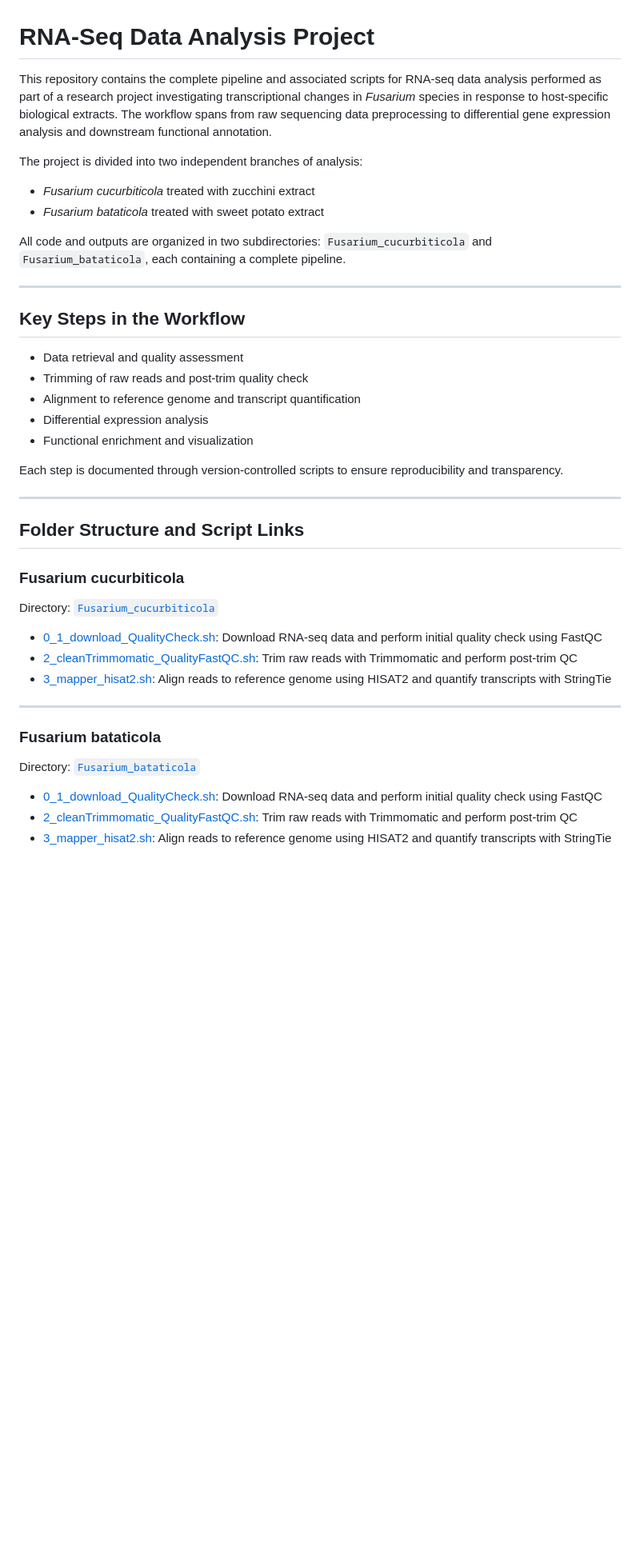
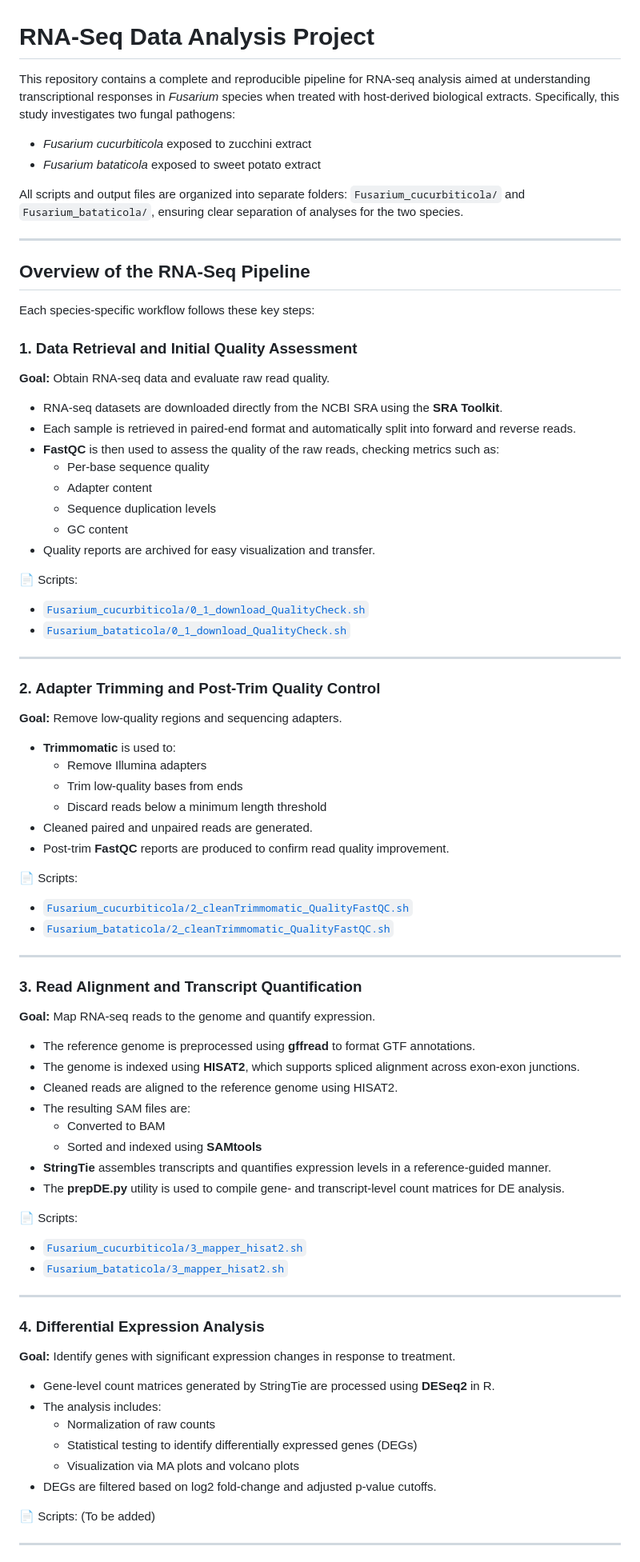
Before and after one commit to ArpanPrj/MyReproducibilityProject, a Markdown page: README.md, the part around one of its changes. Shown at 80% size. Drawn GitHub-style; blank space fills up the shorter version.

Commit message:
changing commit

```diff
--- a/README.md
+++ b/README.md
@@ -1,44 +1,85 @@
 # RNA-Seq Data Analysis Project
 
-This repository contains the complete pipeline and associated scripts for RNA-seq data analysis performed as part of a research project investigating transcriptional changes in *Fusarium* species in response to host-specific biological extracts. The workflow spans from raw sequencing data preprocessing to differential gene expression analysis and downstream functional annotation.
+This repository contains a complete and reproducible pipeline for RNA-seq analysis aimed at understanding transcriptional responses in *Fusarium* species when treated with host-derived biological extracts. Specifically, this study investigates two fungal pathogens:
 
-The project is divided into two independent branches of analysis:
+- *Fusarium cucurbiticola* exposed to zucchini extract
+- *Fusarium bataticola* exposed to sweet potato extract
 
-- *Fusarium cucurbiticola* treated with zucchini extract
-- *Fusarium bataticola* treated with sweet potato extract
-
-All code and outputs are organized in two subdirectories: `Fusarium_cucurbiticola` and `Fusarium_bataticola`, each containing a complete pipeline.
+All scripts and output files are organized into separate folders: `Fusarium_cucurbiticola/` and `Fusarium_bataticola/`, ensuring clear separation of analyses for the two species.
 
 ---
 
-## Key Steps in the Workflow
+## Overview of the RNA-Seq Pipeline
 
-- Data retrieval and quality assessment
-- Trimming of raw reads and post-trim quality check
-- Alignment to reference genome and transcript quantification
-- Differential expression analysis
-- Functional enrichment and visualization
+Each species-specific workflow follows these key steps:
 
-Each step is documented through version-controlled scripts to ensure reproducibility and transparency.
+### 1. Data Retrieval and Initial Quality Assessment
+
+**Goal:** Obtain RNA-seq data and evaluate raw read quality.
+
+- RNA-seq datasets are downloaded directly from the NCBI SRA using the **SRA Toolkit**.
+- Each sample is retrieved in paired-end format and automatically split into forward and reverse reads.
+- **FastQC** is then used to assess the quality of the raw reads, checking metrics such as:
+  - Per-base sequence quality
+  - Adapter content
+  - Sequence duplication levels
+  - GC content
+- Quality reports are archived for easy visualization and transfer.
+
+📄 Scripts:
+- [`Fusarium_cucurbiticola/0_1_download_QualityCheck.sh`](./Fusarium_cucurbiticola/0_1_download_QualityCheck.sh)
+- [`Fusarium_bataticola/0_1_download_QualityCheck.sh`](./Fusarium_bataticola/0_1_download_QualityCheck.sh)
 
 ---
 
-## Folder Structure and Script Links
+### 2. Adapter Trimming and Post-Trim Quality Control
 
-### Fusarium cucurbiticola
+**Goal:** Remove low-quality regions and sequencing adapters.
 
-Directory: [`Fusarium_cucurbiticola`](./Fusarium_cucurbiticola)
+- **Trimmomatic** is used to:
+  - Remove Illumina adapters
+  - Trim low-quality bases from ends
+  - Discard reads below a minimum length threshold
+- Cleaned paired and unpaired reads are generated.
+- Post-trim **FastQC** reports are produced to confirm read quality improvement.
 
-- [0_1_download_QualityCheck.sh](./Fusarium_cucurbiticola/0_1_download_QualityCheck.sh): Download RNA-seq data and perform initial quality check using FastQC
-- [2_cleanTrimmomatic_QualityFastQC.sh](./Fusarium_cucurbiticola/2_cleanTrimmomatic_QualityFastQC.sh): Trim raw reads with Trimmomatic and perform post-trim QC
-- [3_mapper_hisat2.sh](./Fusarium_cucurbiticola/3_mapper_hisat2.sh): Align reads to reference genome using HISAT2 and quantify transcripts with StringTie
+📄 Scripts:
+- [`Fusarium_cucurbiticola/2_cleanTrimmomatic_QualityFastQC.sh`](./Fusarium_cucurbiticola/2_cleanTrimmomatic_QualityFastQC.sh)
+- [`Fusarium_bataticola/2_cleanTrimmomatic_QualityFastQC.sh`](./Fusarium_bataticola/2_cleanTrimmomatic_QualityFastQC.sh)
 
 ---
 
-### Fusarium bataticola
+### 3. Read Alignment and Transcript Quantification
 
-Directory: [`Fusarium_bataticola`](./Fusarium_bataticola)
+**Goal:** Map RNA-seq reads to the genome and quantify expression.
 
-- [0_1_download_QualityCheck.sh](./Fusarium_bataticola/0_1_download_QualityCheck.sh): Download RNA-seq data and perform initial quality check using FastQC
-- [2_cleanTrimmomatic_QualityFastQC.sh](./Fusarium_bataticola/2_cleanTrimmomatic_QualityFastQC.sh): Trim raw reads with Trimmomatic and perform post-trim QC
-- [3_mapper_hisat2.sh](./Fusarium_bataticola/3_mapper_hisat2.sh): Align reads to reference genome using HISAT2 and quantify transcripts with StringTie
+- The reference genome is preprocessed using **gffread** to format GTF annotations.
+- The genome is indexed using **HISAT2**, which supports spliced alignment across exon-exon junctions.
+- Cleaned reads are aligned to the reference genome using HISAT2.
+- The resulting SAM files are:
+  - Converted to BAM
+  - Sorted and indexed using **SAMtools**
+- **StringTie** assembles transcripts and quantifies expression levels in a reference-guided manner.
+- The **prepDE.py** utility is used to compile gene- and transcript-level count matrices for DE analysis.
+
+📄 Scripts:
+- [`Fusarium_cucurbiticola/3_mapper_hisat2.sh`](./Fusarium_cucurbiticola/3_mapper_hisat2.sh)
+- [`Fusarium_bataticola/3_mapper_hisat2.sh`](./Fusarium_bataticola/3_mapper_hisat2.sh)
+
+---
+
+### 4. Differential Expression Analysis
+
+**Goal:** Identify genes with significant expression changes in response to treatment.
+
+- Gene-level count matrices generated by StringTie are processed using **DESeq2** in R.
+- The analysis includes:
+  - Normalization of raw counts
+  - Statistical testing to identify differentially expressed genes (DEGs)
+  - Visualization via MA plots and volcano plots
+- DEGs are filtered based on log2 fold-change and adjusted p-value cutoffs.
+
+📄 Scripts: (To be added)
+
+---
+
```
Also changed, not shown: other parts of README.md (+9 -0 lines).
